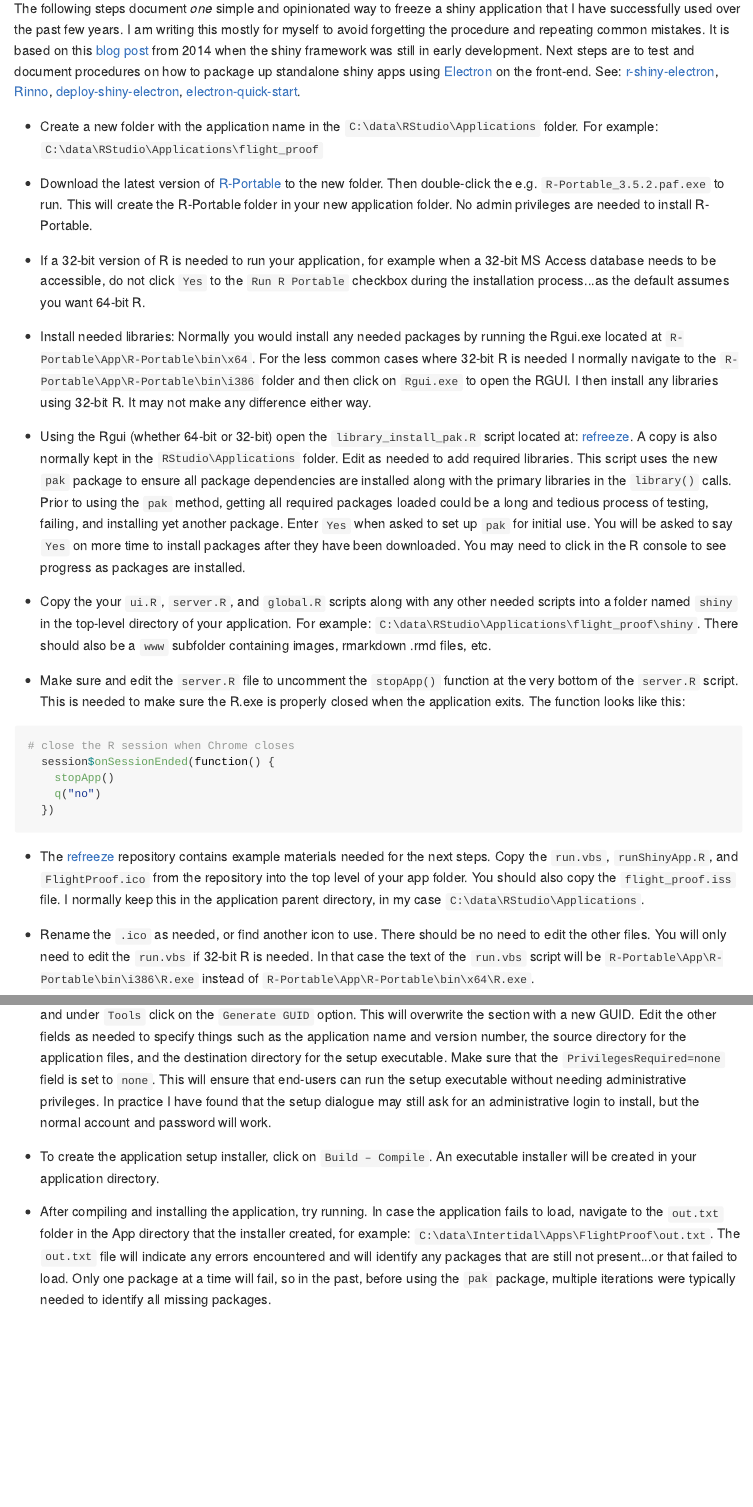
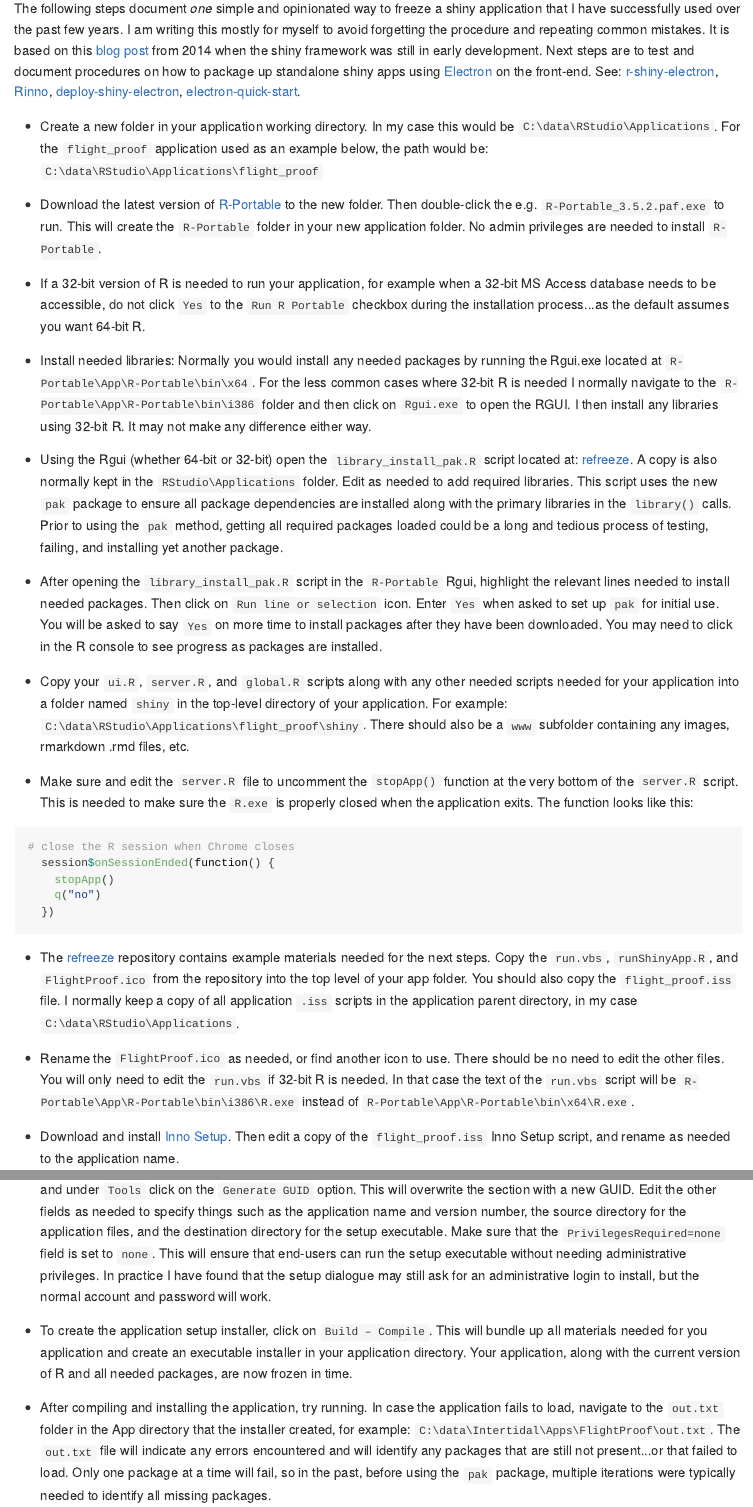
Before and after one commit to arestrom/refreeze, an R Markdown document (README.Rmd): the page in a window 1100 px wide, from 600 px down, and a second part further down, joined at a grey line. The pictures show the output file README.md that the author committed with the source, drawn offline in the style of GitHub.

Commit message:
More detailed blather...

````diff
--- a/README.Rmd
+++ b/README.Rmd
@@ -26,19 +26,21 @@ Unlike scripts that can be subject to errors as the underlying R engine and depe
 
 The following steps document *one* simple and opinionated way to freeze a shiny application that I have successfully used over the past few years. I am writing this mostly for myself to avoid forgetting the procedure and repeating common mistakes. It is based on this [blog post](http://blog.analytixware.com/2014/03/packaging-your-shiny-app-as-windows.html) from 2014 when the shiny framework was still in early development. Next steps are to test and document procedures on how to package up standalone shiny apps using [Electron](https://electronjs.org/) on the front-end. See: [r-shiny-electron](https://github.com/dirkschumacher/r-shiny-electron), [Rinno](https://ficonsulting.github.io/RInno/), [deploy-shiny-electron](https://www.travishinkelman.com/post/deploy-shiny-electron/), [electron-quick-start](https://github.com/ColumbusCollaboratory/electron-quick-start).
 
-* Create a new folder with the application name in the `C:\data\RStudio\Applications` folder. For example:  `C:\data\RStudio\Applications\flight_proof`
+* Create a new folder in your application working directory. In my case this would be `C:\data\RStudio\Applications`. For the `flight_proof` application used as an example below, the path would be: `C:\data\RStudio\Applications\flight_proof`
 
-* Download the latest version of [R-Portable](https://sourceforge.net/projects/rportable/files/R-Portable/) to the new folder. Then double-click the e.g. `R-Portable_3.5.2.paf.exe` to run. This will create the R-Portable folder in your new application folder. No admin privileges are needed to install R-Portable.
+* Download the latest version of [R-Portable](https://sourceforge.net/projects/rportable/files/R-Portable/) to the new folder. Then double-click the e.g. `R-Portable_3.5.2.paf.exe` to run. This will create the `R-Portable` folder in your new application folder. No admin privileges are needed to install `R-Portable`.
 
 * If a 32-bit version of R is needed to run your application, for example when a 32-bit MS Access database needs to be accessible, do not click `Yes` to the `Run R Portable` checkbox during the installation process...as the default assumes you want 64-bit R.
 
 * Install needed libraries: Normally you would install any needed packages by running the Rgui.exe located at `R-Portable\App\R-Portable\bin\x64`. For the less common cases where 32-bit R is needed I normally navigate to the `R-Portable\App\R-Portable\bin\i386` folder and then click on `Rgui.exe` to open the RGUI. I then install any libraries using 32-bit R. It may not make any difference either way.
 
-* Using the Rgui (whether 64-bit or 32-bit) open the `library_install_pak.R` script located at: [refreeze](https://github.com/arestrom/refreeze). A copy is also normally kept in the `RStudio\Applications` folder. Edit as needed to add required libraries. This script uses the new `pak` package to ensure all package dependencies are installed along with the primary libraries in the `library()` calls. Prior to using the `pak` method, getting all required packages loaded could be a long and tedious process of testing, failing, and installing yet another package. Enter `Yes` when asked to set up `pak` for initial use. You will be asked to say `Yes` on more time to install packages after they have been downloaded. You may need to click in the R console to see progress as packages are installed.
+* Using the Rgui (whether 64-bit or 32-bit) open the `library_install_pak.R` script located at: [refreeze](https://github.com/arestrom/refreeze). A copy is also normally kept in the `RStudio\Applications` folder. Edit as needed to add required libraries. This script uses the new `pak` package to ensure all package dependencies are installed along with the primary libraries in the `library()` calls. Prior to using the `pak` method, getting all required packages loaded could be a long and tedious process of testing, failing, and installing yet another package.
 
-* Copy the your `ui.R`, `server.R`, and `global.R` scripts along with any other needed scripts into a folder named `shiny` in the top-level directory of your application. For example: `C:\data\RStudio\Applications\flight_proof\shiny`. There should also be a `www` subfolder containing images, rmarkdown .rmd files, etc.
+* After opening the `library_install_pak.R` script in the `R-Portable` Rgui, highlight the relevant lines needed to install needed packages. Then click on `Run line or selection` icon. Enter `Yes` when asked to set up `pak` for initial use. You will be asked to say `Yes` on more time to install packages after they have been downloaded. You may need to click in the R console to see progress as packages are installed.
 
-* Make sure and edit the `server.R` file to uncomment the `stopApp()` function at the very bottom of the `server.R` script. This is needed to make sure the R.exe is properly closed when the application exits. The function looks like this:
+* Copy your `ui.R`, `server.R`, and `global.R` scripts along with any other needed scripts needed for your application into a folder named `shiny` in the top-level directory of your application. For example: `C:\data\RStudio\Applications\flight_proof\shiny`. There should also be a `www` subfolder containing any images, rmarkdown .rmd files, etc.
+
+* Make sure and edit the `server.R` file to uncomment the `stopApp()` function at the very bottom of the `server.R` script. This is needed to make sure the `R.exe` is properly closed when the application exits. The function looks like this:
 
 ```{r, eval = FALSE}
 # close the R session when Chrome closes
@@ -48,15 +50,15 @@ The following steps document *one* simple and opinionated way to freeze a shiny
   })
 ```
 
-* The [refreeze](https://github.com/arestrom/refreeze) repository contains example materials needed for the next steps. Copy the `run.vbs`, `runShinyApp.R`, and `FlightProof.ico` from the repository into the top level of your app folder. You should also copy the `flight_proof.iss` file. I normally keep this in the application parent directory, in my case `C:\data\RStudio\Applications`.
+* The [refreeze](https://github.com/arestrom/refreeze) repository contains example materials needed for the next steps. Copy the `run.vbs`, `runShinyApp.R`, and `FlightProof.ico` from the repository into the top level of your app folder. You should also copy the `flight_proof.iss` file. I normally keep a copy of all application `.iss` scripts in the application parent directory, in my case `C:\data\RStudio\Applications`.
 
-* Rename the `.ico` as needed, or find another icon to use. There should be no need to edit the other files. You will only need to edit the `run.vbs` if 32-bit R is needed. In that case the text of the `run.vbs` script will be `R-Portable\App\R-Portable\bin\i386\R.exe` instead of `R-Portable\App\R-Portable\bin\x64\R.exe`.
+* Rename the `FlightProof.ico` as needed, or find another icon to use. There should be no need to edit the other files. You will only need to edit the `run.vbs` if 32-bit R is needed. In that case the text of the `run.vbs` script will be `R-Portable\App\R-Portable\bin\i386\R.exe` instead of `R-Portable\App\R-Portable\bin\x64\R.exe`.
 
 * Download and install [Inno Setup](http://www.jrsoftware.org/isinfo.php). Then edit a copy of the `flight_proof.iss` Inno Setup script, and rename as needed to the application name.
 
 * Double-click on the `app_name.iss` file to open `Inno Setup`. In the `AppID` field, highlight all but the first curly brace, and under `Tools` click on the `Generate GUID` option. This will overwrite the section with a new GUID. Edit the other fields as needed to specify things such as the application name and version number, the source directory for the application files, and the destination directory for the setup executable. Make sure that the `PrivilegesRequired=none` field is set to `none`. This will ensure that end-users can run the setup executable without needing administrative privileges. In practice I have found that the setup dialogue may still ask for an administrative login to install, but the normal account and password will work.
 
-* To create the application setup installer,  click on `Build – Compile`. An executable installer will be created in your application directory.
+* To create the application setup installer,  click on `Build – Compile`. This will bundle up all materials needed for you application and create an executable installer in your application directory. Your application, along with the current version of R and all needed packages, are now frozen in time.
 
 * After compiling and installing the application, try running. In case the application fails to load, navigate to the `out.txt` folder in the App directory that the installer created, for example: `C:\data\Intertidal\Apps\FlightProof\out.txt`. The `out.txt` file will indicate any errors encountered and will identify any packages that are still not present...or that failed to load. Only one package at a time will fail, so in the past, before using the `pak` package, multiple iterations were typically needed to identify all missing packages.
 
````
Also changed, not shown: README.md.
